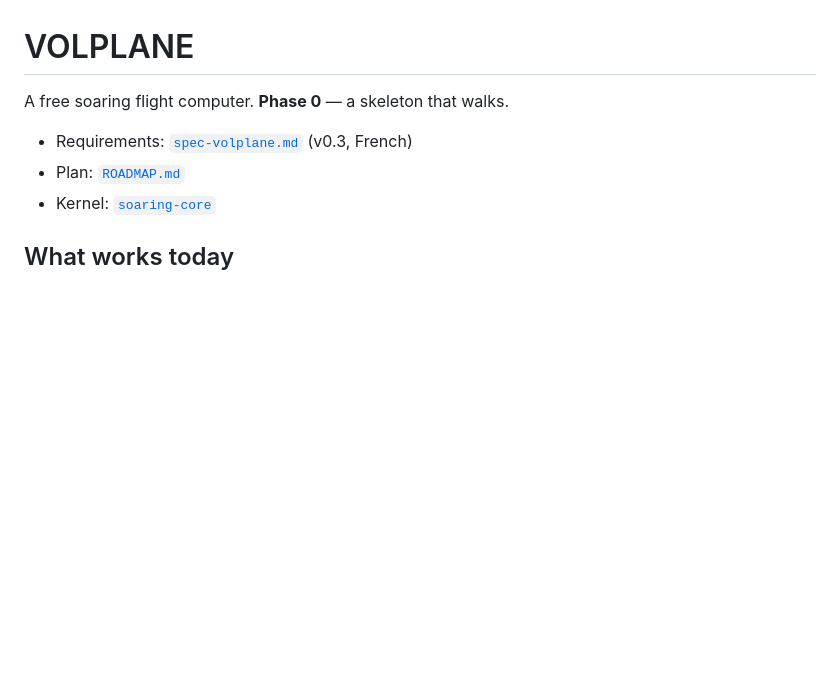
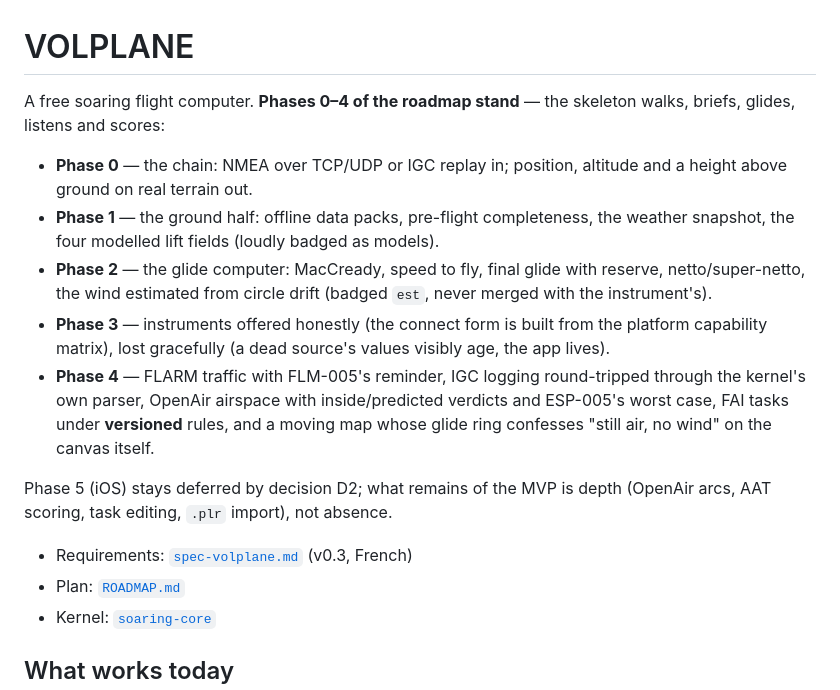
Before and after one commit to s-celles/volplane, a Markdown page: README.md, the part around the change. Rendered like a GitHub page; blank space fills up the shorter version.

Commit message:
docs: the README says what actually stands — phases 0-4, and what depth remains
Assisted by AI.

```diff
--- a/README.md
+++ b/README.md
@@ -1,6 +1,24 @@
 # VOLPLANE
 
-A free soaring flight computer. **Phase 0** — a skeleton that walks.
+A free soaring flight computer. **Phases 0–4 of the roadmap stand** — the skeleton walks,
+briefs, glides, listens and scores:
+
+- **Phase 0** — the chain: NMEA over TCP/UDP or IGC replay in; position, altitude and a
+  height above ground on real terrain out.
+- **Phase 1** — the ground half: offline data packs, pre-flight completeness, the weather
+  snapshot, the four modelled lift fields (loudly badged as models).
+- **Phase 2** — the glide computer: MacCready, speed to fly, final glide with reserve,
+  netto/super-netto, the wind estimated from circle drift (badged `est`, never merged with
+  the instrument's).
+- **Phase 3** — instruments offered honestly (the connect form is built from the platform
+  capability matrix), lost gracefully (a dead source's values visibly age, the app lives).
+- **Phase 4** — FLARM traffic with FLM-005's reminder, IGC logging round-tripped through
+  the kernel's own parser, OpenAir airspace with inside/predicted verdicts and ESP-005's
+  worst case, FAI tasks under **versioned** rules, and a moving map whose glide ring
+  confesses "still air, no wind" on the canvas itself.
+
+Phase 5 (iOS) stays deferred by decision D2; what remains of the MVP is depth (OpenAir
+arcs, AAT scoring, task editing, `.plr` import), not absence.
 
 - Requirements: [`spec-volplane.md`](../spec-volplane.md) (v0.3, French)
 - Plan: [`ROADMAP.md`](ROADMAP.md)
```
